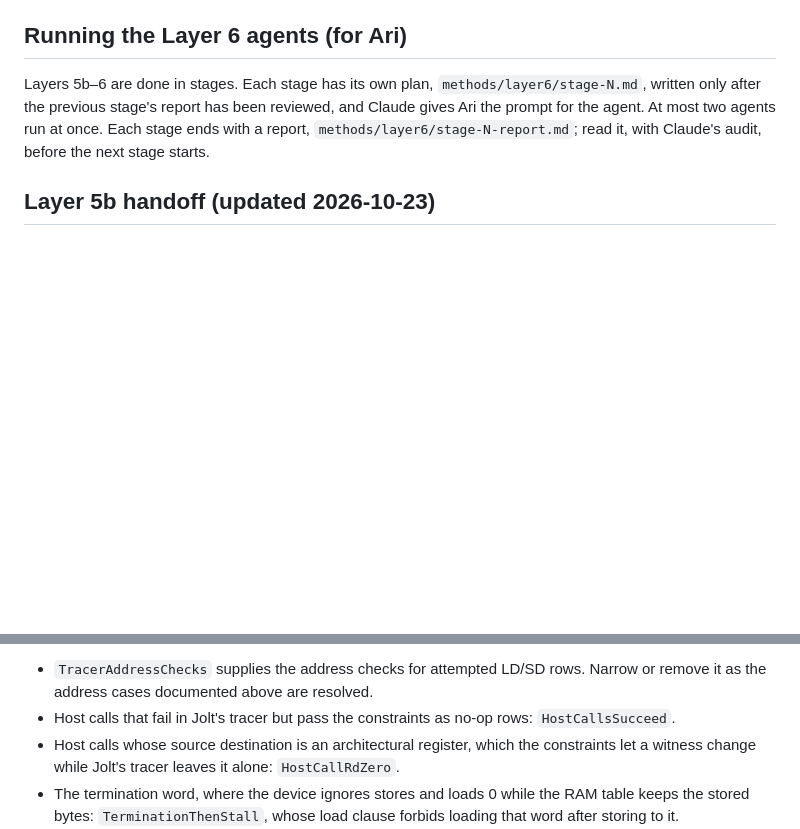
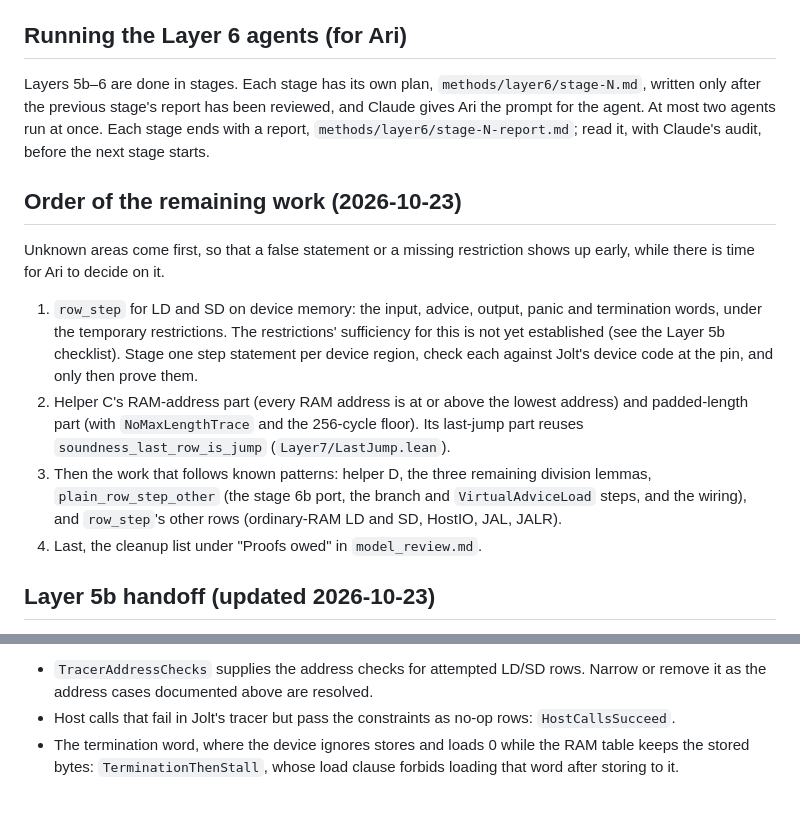
Before and after one commit to LayerZero-Labs/jolt-qed, a Markdown page: methods/soundness.md, 2 parts joined by grey strips. GitHub-like rendering; blank space fills up the shorter version.

Commit message:
Plan: do the unknown areas first (device-memory LD/SD, helper C); drop the deleted HostCallRdZero

```diff
--- a/methods/soundness.md
+++ b/methods/soundness.md
@@ -152,6 +152,18 @@ Layers 5b–6 are done in stages.
 Each stage has its own plan, `methods/layer6/stage-N.md`, written only after the previous stage's report has been reviewed, and Claude gives Ari the prompt for the agent.
 At most two agents run at once.
 Each stage ends with a report, `methods/layer6/stage-N-report.md`; read it, with Claude's audit, before the next stage starts.
+
+## Order of the remaining work (2026-10-23)
+
+Unknown areas come first, so that a false statement or a missing restriction shows up early, while there is time for Ari to decide on it.
+
+1. `row_step` for LD and SD on device memory: the input, advice, output, panic and termination words, under the temporary restrictions.
+   The restrictions' sufficiency for this is not yet established (see the Layer 5b checklist).
+   Stage one step statement per device region, check each against Jolt's device code at the pin, and only then prove them.
+2. Helper C's RAM-address part (every RAM address is at or above the lowest address) and padded-length part (with `NoMaxLengthTrace` and the 256-cycle floor).
+   Its last-jump part reuses `soundness_last_row_is_jump` (`Layer7/LastJump.lean`).
+3. Then the work that follows known patterns: helper D, the three remaining division lemmas, `plain_row_step_other` (the stage 6b port, the branch and `VirtualAdviceLoad` steps, and the wiring), and `row_step`'s other rows (ordinary-RAM LD and SD, HostIO, JAL, JALR).
+4. Last, the cleanup list under "Proofs owed" in `model_review.md`.
 
 ## Layer 5b handoff (updated 2026-10-23)
 
@@ -1211,9 +1223,6 @@ Blocked parts and their status:
   Narrow or remove it as the address cases documented above are resolved.
 - Host calls that fail in Jolt's tracer but pass the constraints as no-op
   rows: `HostCallsSucceed`.
-- Host calls whose source destination is an architectural register, which the
-  constraints let a witness change while Jolt's tracer leaves it alone:
-  `HostCallRdZero`.
 - The termination word, where the device ignores stores and loads 0 while the
   RAM table keeps the stored bytes: `TerminationThenStall`, whose load clause
   forbids loading that word after storing to it.
```
